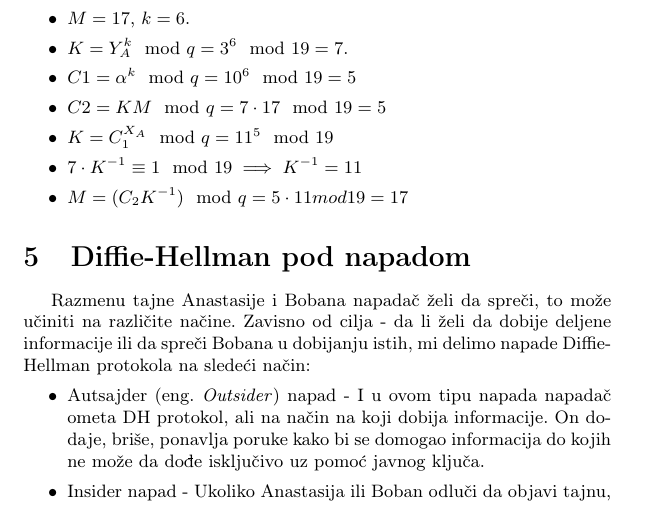
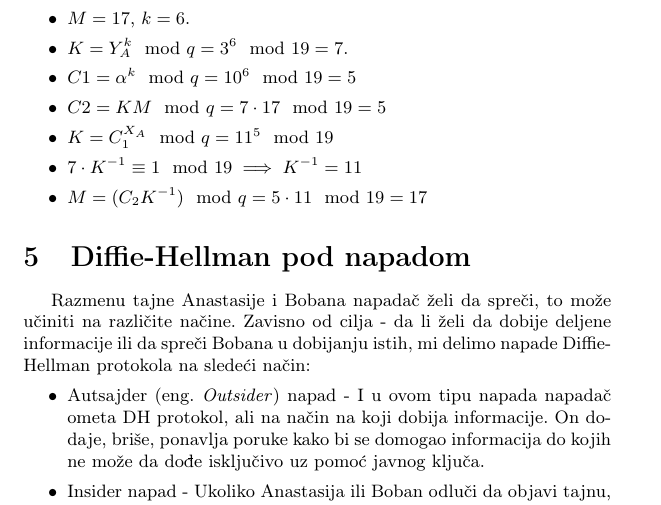
Before and after one commit to DunjaMilenkovic/6_TNP2022, a LaTeX document (radni-fajl.tex): part of page 7 of 10, cut so that both start at the same text. Compiled offline with pdfLaTeX.

Commit message:
Update radni-fajl.tex

```diff
--- a/radni-fajl.tex
+++ b/radni-fajl.tex
@@ -280,7 +280,7 @@ Algoritam opisan u prethodnim poglavljima, primenjen na vrednostima konkretizova
   \item $C2=KM\mod q=7\cdot17\mod 19=5$
   \item $K=C_1^{X_A}\mod q=11^5\mod 19$
   \item $7\cdot K^{-1} \equiv 1 \mod 19 \implies K^{-1}=11$
-  \item $M=(C_2K^{-1})\mod q=5\cdot 11 mod 19=17$
+  \item $M=(C_2K^{-1})\mod q=5\cdot 11 \mod 19=17$
 \end{itemize}
 
 \section{Diffie-Hellman pod napadom}
```
